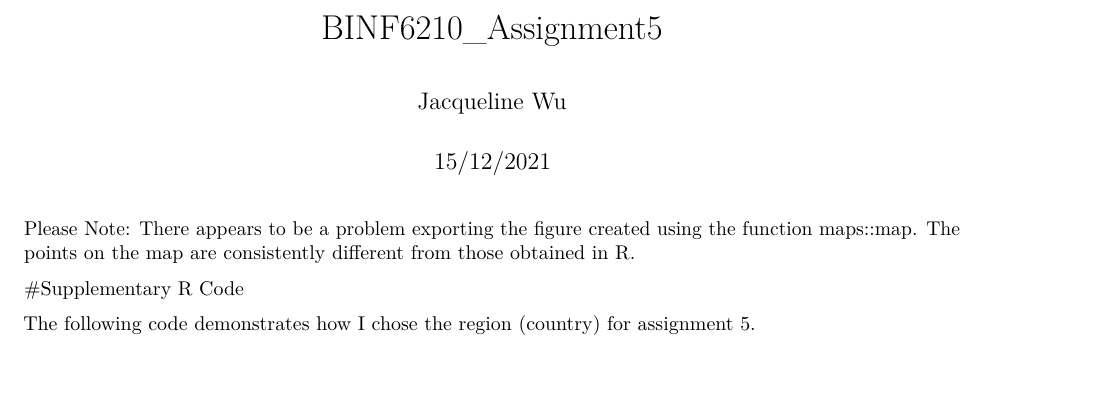
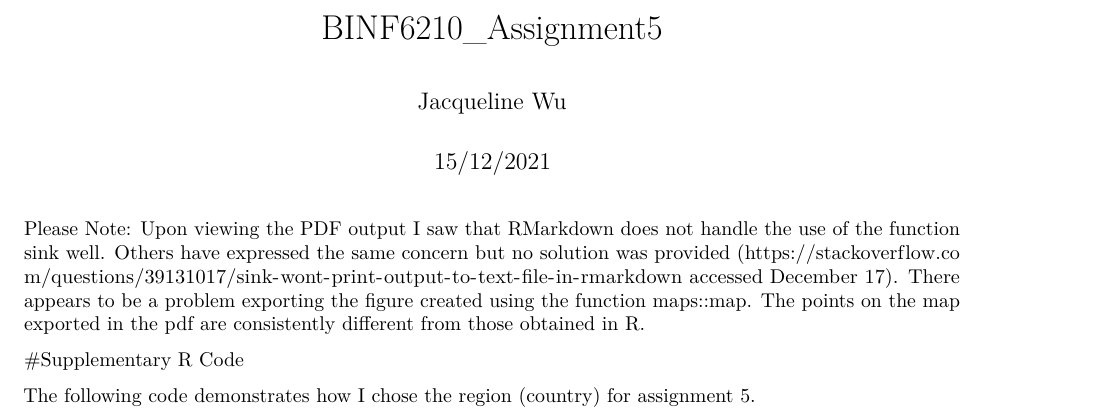
Before and after one commit to jacquelineliz/BINF6210_Assignment5, an R Markdown document (BINF6210_Assignment5.Rmd): part of page 1 of 10, cut so that both start at the same text, the shorter picture padded with empty space. Rendered offline with R 4.5, knitr and Pandoc, then LaTeX, with nearby package versions; some code elsewhere in the file could not run offline.

Commit message:
Updated December 17 2021

````diff
--- a/BINF6210_Assignment5.Rmd
+++ b/BINF6210_Assignment5.Rmd
@@ -13,7 +13,7 @@ output:
 knitr::opts_chunk$set(echo = TRUE)
 ```
 
-Please Note: There appears to be a problem exporting the figure created using the function maps::map. The points on the map are consistently different from those obtained in R.
+Please Note: Upon viewing the PDF output I saw that RMarkdown does not handle the use of the function sink well. Others have expressed the same concern but no solution was provided (https://stackoverflow.com/questions/39131017/sink-wont-print-output-to-text-file-in-rmarkdown accessed December 17). There appears to be a problem exporting the figure created using the function maps::map. The points on the map exported in the pdf are consistently different from those obtained in R.
 
 #Supplementary R Code
 
````
